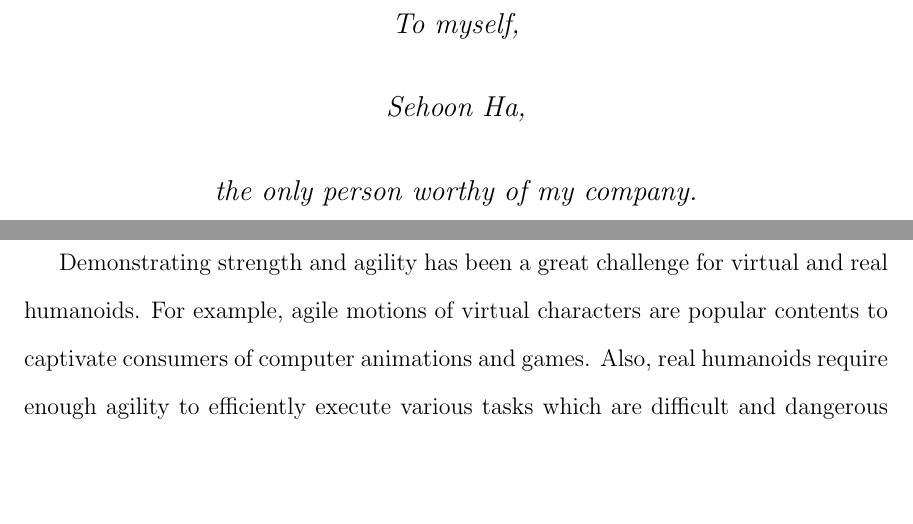
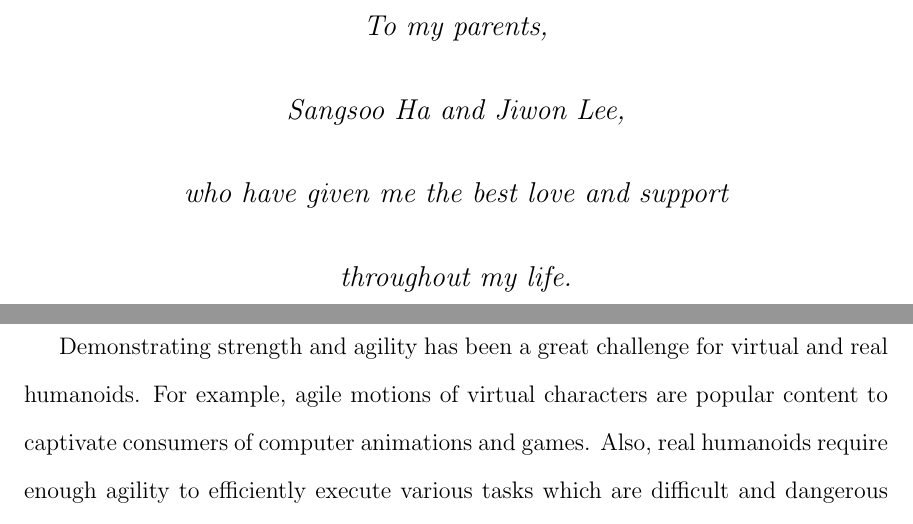
Before and after one commit to sehoonha/phd-thesis, a LaTeX thesis (thesis.tex, which reads summary.tex): two parts of pages 3 and 13 of 155, joined at a grey line, cut at the place of the change, the shorter picture padded with empty space. Compiled offline with pdfLaTeX.

Commit message:
minor + dedication

```diff
--- a/summary.tex
+++ b/summary.tex
@@ -2,7 +2,7 @@
 
 Demonstrating strength and agility has been a great challenge for virtual and
 real humanoids.
-For example, agile motions of virtual characters are popular contents to
+For example, agile motions of virtual characters are popular content to
 captivate consumers of computer animations and games.
 Also, real humanoids require enough agility to efficiently execute various
 tasks which are difficult and dangerous to be done by human workers.
--- a/thesis.tex
+++ b/thesis.tex
@@ -82,9 +82,13 @@
 \null\vfil
 {\large
 \begin{center}
-To myself,\\\vspace{12pt}
-Sehoon Ha,\\\vspace{12pt}
-the only person worthy of my company.
+To my parents, \\\vspace{12pt}
+Sangsoo Ha and Jiwon Lee, \\\vspace{12pt}
+who have given me the best love and support \\\vspace{12pt}
+throughout my life.
+% To myself,\\\vspace{12pt}
+% Sehoon Ha,\\\vspace{12pt}
+% the only person worthy of my company.
 \end{center}}
 \vfil\null
 \end{dedication}
```
